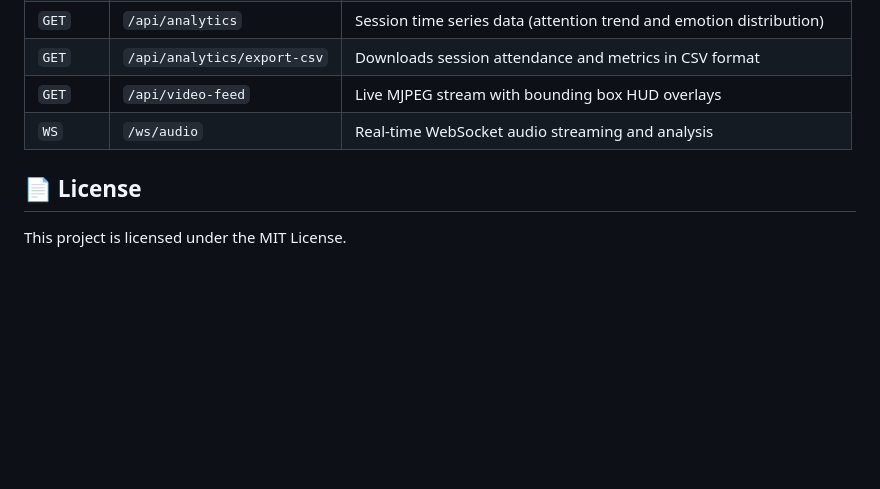
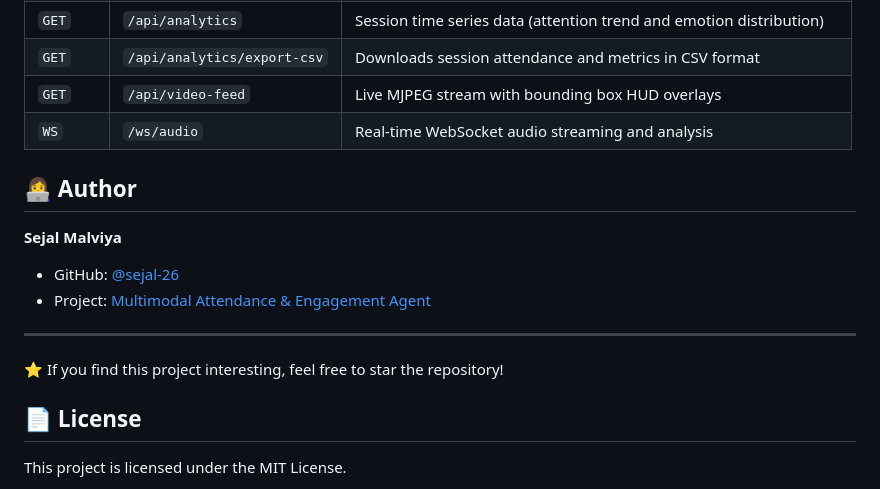
Before and after one commit to sejal-26/multimodal-attendance-agent, a Markdown page: README.md, the part around one of its changes. Drawn GitHub-style; blank space fills up the shorter version.

```diff
--- a/README.md
+++ b/README.md
@@ -150,6 +190,15 @@ multimodal-attendance-agent/
 | `GET` | `/api/video-feed` | Live MJPEG stream with bounding box HUD overlays |
 | `WS` | `/ws/audio` | Real-time WebSocket audio streaming and analysis |
 
+## 👩‍💻 Author
 
+**Sejal Malviya**
+
+- GitHub: [@sejal-26](https://github.com/sejal-26)
+- Project: [Multimodal Attendance & Engagement Agent](https://github.com/sejal-26/multimodal-attendance-agent)
+
+---
+
+⭐ If you find this project interesting, feel free to star the repository!
 ## 📄 License
 This project is licensed under the MIT License.
```
Also changed, not shown: other parts of README.md (+45 -5 lines).
